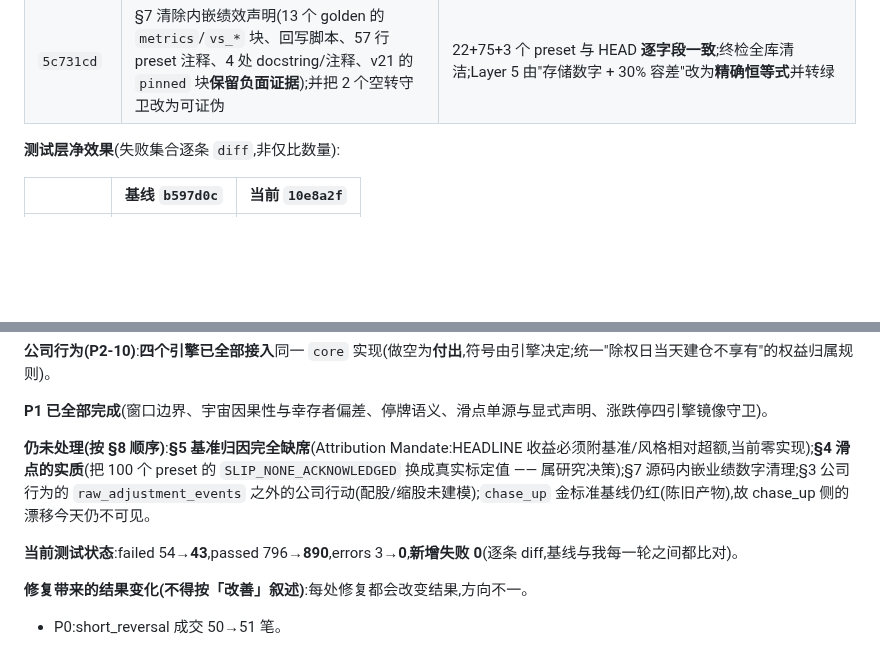
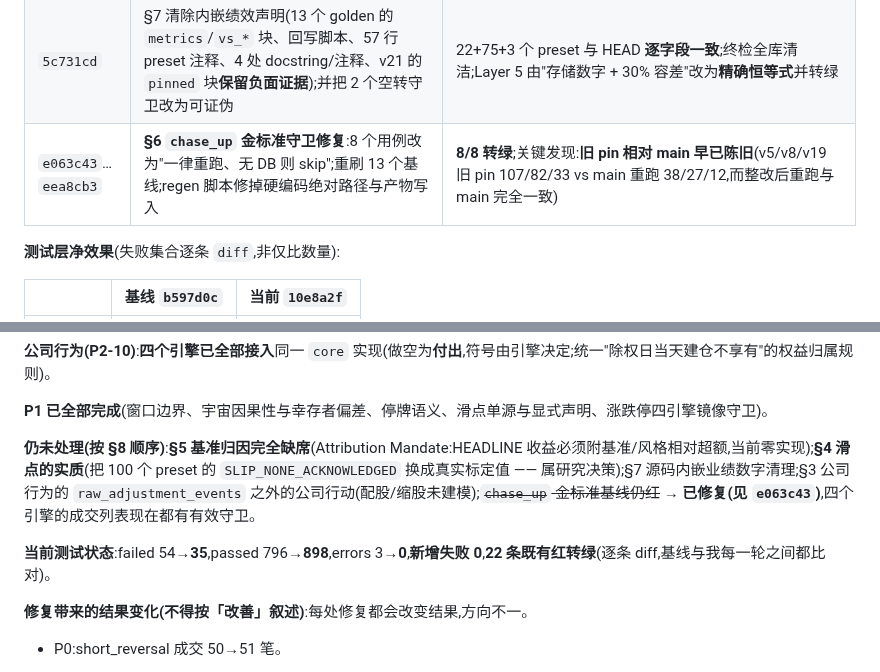
Before and after one commit to HoLeonZ/hiagent, a Markdown page: docs/audits/strategy-discipline-audit.md, 2 parts joined by grey strips. Drawn GitHub-style; blank space fills up the shorter version.

Commit message:
docs(audit): record the chase_up golden repair and its main-vs-pin finding
The eight chase_up golden tests are green and now actually run the code. The
finding worth keeping: the pins had been stale relative to main for a long time
(v5/v8/v19 pinned 107/82/33 trades; main runs 38/27/12; the remediation runs
38/27/12), and the guard could not say so because it hashed a gitignored artifact
whenever one was lying around.

Also records the two regen-path defects (hardcoded absolute ROOT that rewrote a
different checkout; artifact writes without metrics) and that all four engines now
have a working trade-list guard.

Test state: 54 -> 35 failed, 796 -> 898 passed, 3 -> 0 errors, zero new failures,
22 previously-red tests now green.

Co-Authored-By: Claude Opus 5 <noreply@anthropic.com>

```diff
--- a/docs/audits/strategy-discipline-audit.md
+++ b/docs/audits/strategy-discipline-audit.md
@@ -623,6 +623,7 @@ for path in paths:
 | `7ce982e` / `61f5f23` | **P1-B2 完成**:滑点标定值必须显式声明,`resolve_atr_slip_scale` 缺声明 fail-fast;100 个 preset + cycle 显式写入 `SLIP_NONE_ACKNOWLEDGED`;cycle broker 首次真正收到该值 | 100 个 preset 逐字段核验(除新增键外零差异);chase_up Phase-1 **逐字节零漂移**;端到端 fail-fast 已验证;11 条新守卫 |
 | `4acfc2e` | §5 walk-forward DSR 的 `n_trials` 由**窗口数**改为**配置数**(消费 preset 的 `n_comparisons`);`n_returns` 由硬编码 252 改为 126 | 逐文件分类 25 处:7 处网格本就正确(未动)、15 处 WFD 修正;32 条新守卫;**未跑完整 wf 回测**(仅编译+导入+取值验证) |
 | `5c731cd` | §7 清除内嵌绩效声明(13 个 golden 的 `metrics`/`vs_*` 块、回写脚本、57 行 preset 注释、4 处 docstring/注释、v21 的 `pinned` 块**保留负面证据**);并把 2 个空转守卫改为可证伪 | 22+75+3 个 preset 与 HEAD **逐字段一致**;终检全库清洁;Layer 5 由"存储数字 + 30% 容差"改为**精确恒等式**并转绿 |
+| `e063c43`…`eea8cb3` | **§6 `chase_up` 金标准守卫修复**:8 个用例改为"一律重跑、无 DB 则 skip";重刷 13 个基线;regen 脚本修掉硬编码绝对路径与产物写入 | **8/8 转绿**;关键发现:**旧 pin 相对 main 早已陈旧**(v5/v8/v19 旧 pin 107/82/33 vs main 重跑 38/27/12,而整改后重跑与 main 完全一致) |
 
 **测试层净效果**(失败集合逐条 `diff`,非仅比数量):
 
@@ -645,9 +646,9 @@ for path in paths:
 
 **P1 已全部完成**(窗口边界、宇宙因果性与幸存者偏差、停牌语义、滑点单源与显式声明、涨跌停四引擎镜像守卫)。
 
-**仍未处理(按 §8 顺序)**:**§5 基准归因完全缺席**(Attribution Mandate:HEADLINE 收益必须附基准/风格相对超额,当前零实现);**§4 滑点的实质**(把 100 个 preset 的 `SLIP_NONE_ACKNOWLEDGED` 换成真实标定值 —— 属研究决策);§7 源码内嵌业绩数字清理;§3 公司行为的 `raw_adjustment_events` 之外的公司行动(配股/缩股未建模);`chase_up` 金标准基线仍红(陈旧产物),故 chase_up 侧的漂移今天仍不可见。
+**仍未处理(按 §8 顺序)**:**§5 基准归因完全缺席**(Attribution Mandate:HEADLINE 收益必须附基准/风格相对超额,当前零实现);**§4 滑点的实质**(把 100 个 preset 的 `SLIP_NONE_ACKNOWLEDGED` 换成真实标定值 —— 属研究决策);§7 源码内嵌业绩数字清理;§3 公司行为的 `raw_adjustment_events` 之外的公司行动(配股/缩股未建模);~~`chase_up` 金标准基线仍红~~ → **已修复(见 `e063c43`)**,四个引擎的成交列表现在都有有效守卫。
 
-**当前测试状态**:failed 54→**43**,passed 796→**890**,errors 3→**0**,**新增失败 0**(逐条 diff,基线与我每一轮之间都比对)。
+**当前测试状态**:failed 54→**35**,passed 796→**898**,errors 3→**0**,**新增失败 0**,**22 条既有红转绿**(逐条 diff,基线与我每一轮之间都比对)。
 
 **修复带来的结果变化(不得按「改善」叙述)**:每处修复都会改变结果,方向不一。
 
```
